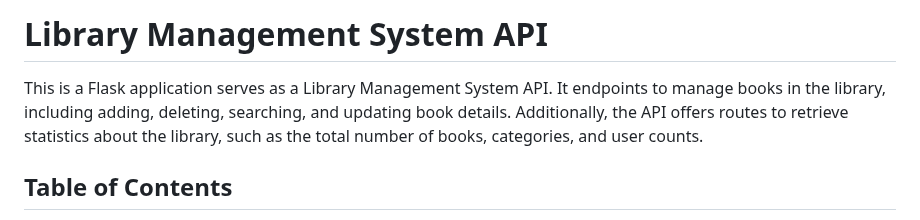
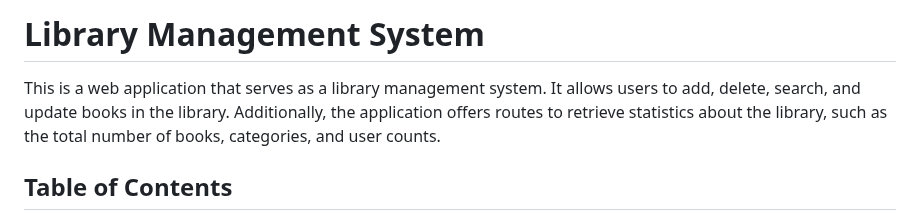
Before and after one commit to bugemarvin/LibraryManagementSystem, a Markdown page: README.md, the part around the change. Drawn GitHub-style.

Commit message:
initial readme

```diff
--- a/README.md
+++ b/README.md
@@ -1,7 +1,6 @@
-# Library Management System API
+# Library Management System
 
-This is a Flask application serves as a Library Management System API. It endpoints to manage books in the library, including adding, deleting, searching, and updating book details. Additionally, the API offers routes to retrieve statistics about the library, such as the total number of books, categories, and user counts.
-
+This is a web application that serves as a library management system. It allows users to add, delete, search, and update books in the library. Additionally, the application offers routes to retrieve statistics about the library, such as the total number of books, categories, and user counts.
 
 ## Table of Contents
 
```
